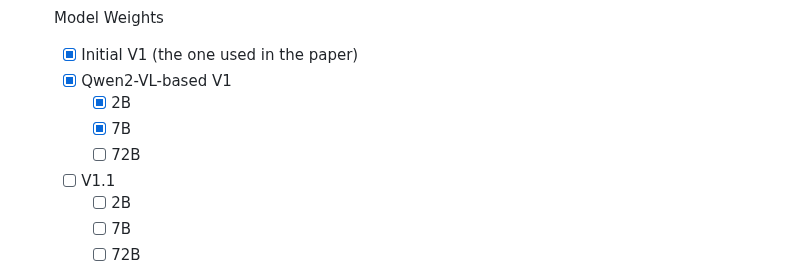
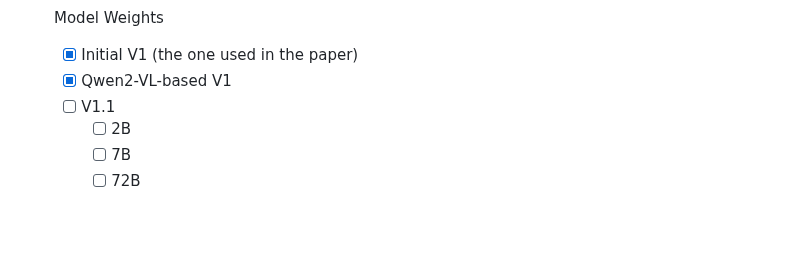
Before and after one commit to OSU-NLP-Group/UGround, a Markdown page: README.md, the part around the change. GitHub-like rendering; blank space fills up the shorter version.

```diff
--- a/README.md
+++ b/README.md
@@ -30,9 +30,6 @@ This is the official code repository for the project: *Navigating the Digital Wo
 - [x] Model Weights
   - [x] Initial V1 (the one used in the paper)
   - [x] Qwen2-VL-based V1
-    - [x] 2B
-    - [x] 7B
-    - [ ] 72B
   - [ ] V1.1
     - [ ] 2B
     - [ ] 7B
```
